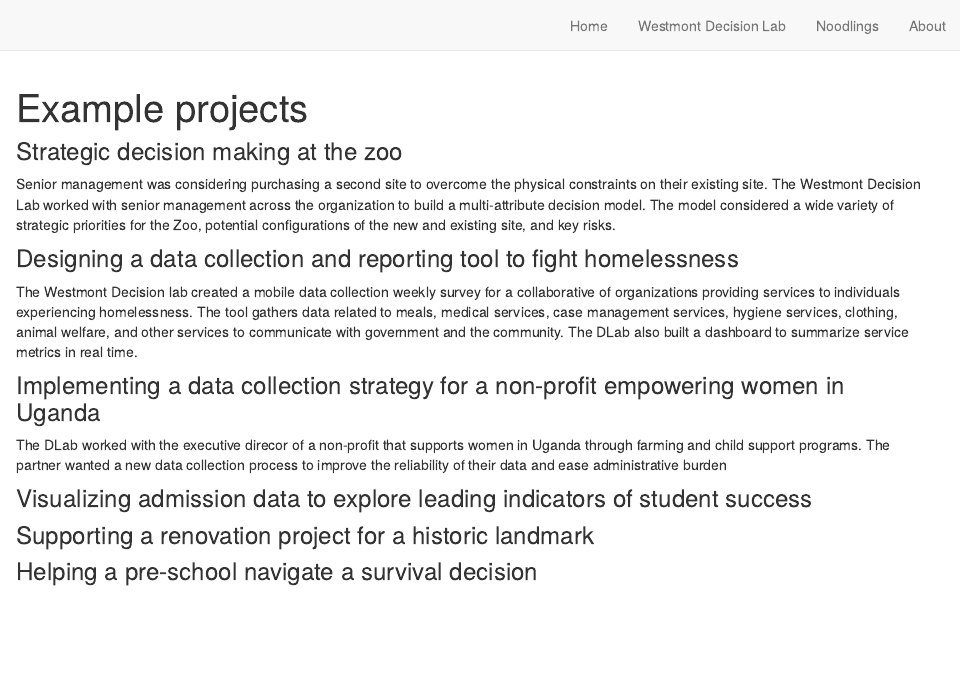
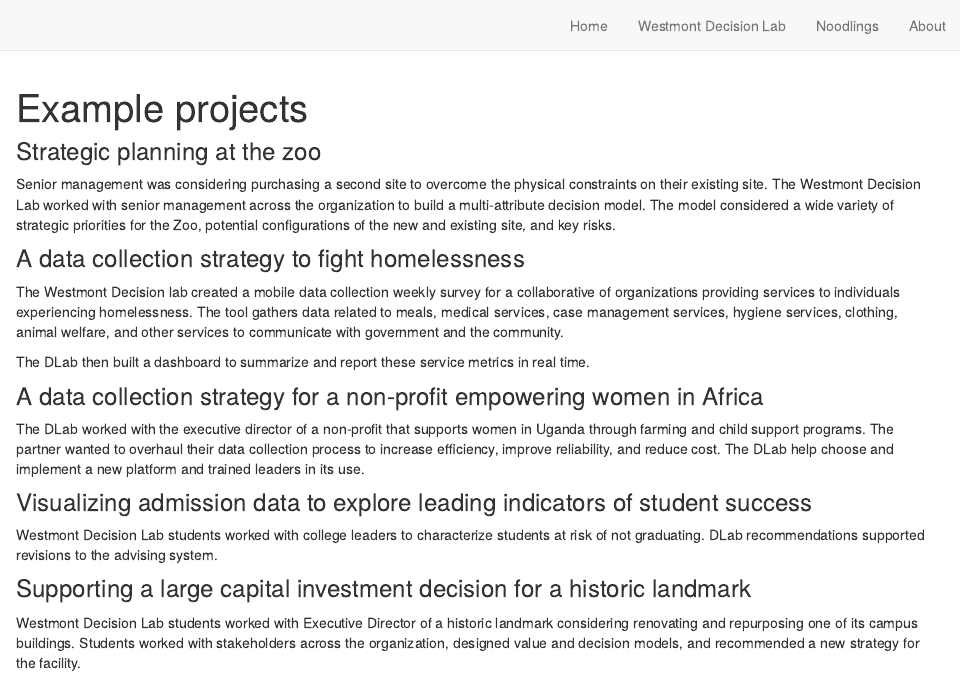
Before and after one commit to enricomanlapig/my-distill-website, an R Markdown document (dlab_projects.Rmd): the page in a window 1100 px wide, from its top. Rendered offline with R 4.5, knitr and Pandoc, with nearby package versions; drawn as R Markdown's standard HTML page in place of the format the file asks for.

Commit message:
updated dlab page

````diff
--- a/dlab_projects.Rmd
+++ b/dlab_projects.Rmd
@@ -13,24 +13,29 @@
 knitr::opts_chunk$set(echo = FALSE)
 ```
 
-### Strategic decision making at the zoo
+### Strategic planning at the zoo
 
 Senior management was considering purchasing a second site to overcome the physical constraints on their existing site. The Westmont Decision Lab worked with senior management across the organization to build a multi-attribute decision model.  The model considered a wide variety of strategic priorities for the Zoo, potential configurations of the new and existing site, and key risks.
 
 
 
-### Designing a data collection and reporting tool to fight homelessness
+### A data collection strategy to fight homelessness
 
-The Westmont Decision lab created a mobile data collection weekly survey for a collaborative of organizations providing services to individuals experiencing homelessness.  The tool gathers data related to meals, medical services, case management services, hygiene services, clothing, animal welfare, and other services to communicate with government and the community.  The DLab also built a dashboard to summarize service metrics in real time.
+The Westmont Decision lab created a mobile data collection weekly survey for a collaborative of organizations providing services to individuals experiencing homelessness.  The tool gathers data related to meals, medical services, case management services, hygiene services, clothing, animal welfare, and other services to communicate with government and the community.
+
+The DLab then built a dashboard to summarize and report these service metrics in real time.
 
 
-### Implementing a data collection strategy for a non-profit empowering women in Uganda
+### A data collection strategy for a non-profit empowering women in Africa
 
-The DLab worked with the executive direcor of a non-profit that supports women in Uganda through farming and child support programs.  The partner wanted a new data collection process to improve the reliability of their data and ease administrative burden
+The DLab worked with the executive director of a non-profit that supports women in Uganda through farming and child support programs.  The partner wanted to overhaul their data collection process to increase efficiency, improve reliability, and reduce cost. The DLab help choose and implement a new platform and trained leaders in its use.
 
 
 ### Visualizing admission data to explore leading indicators of student success
 
-### Supporting a renovation project for a historic landmark
+Westmont Decision Lab students worked with college leaders to characterize students at risk of not graduating.  DLab recommendations supported revisions to the advising system.
 
-### Helping a pre-school navigate a survival decision
+
+### Supporting a large capital investment decision for a historic landmark
+
+Westmont Decision Lab students worked with Executive Director of a historic landmark considering renovating and repurposing one of its campus buildings.  Students worked with stakeholders across the organization, designed value and decision models, and recommended a new strategy for the facility.
````
Also changed, not shown: dlab.Rmd (+7 -1 lines), 6 other files.
